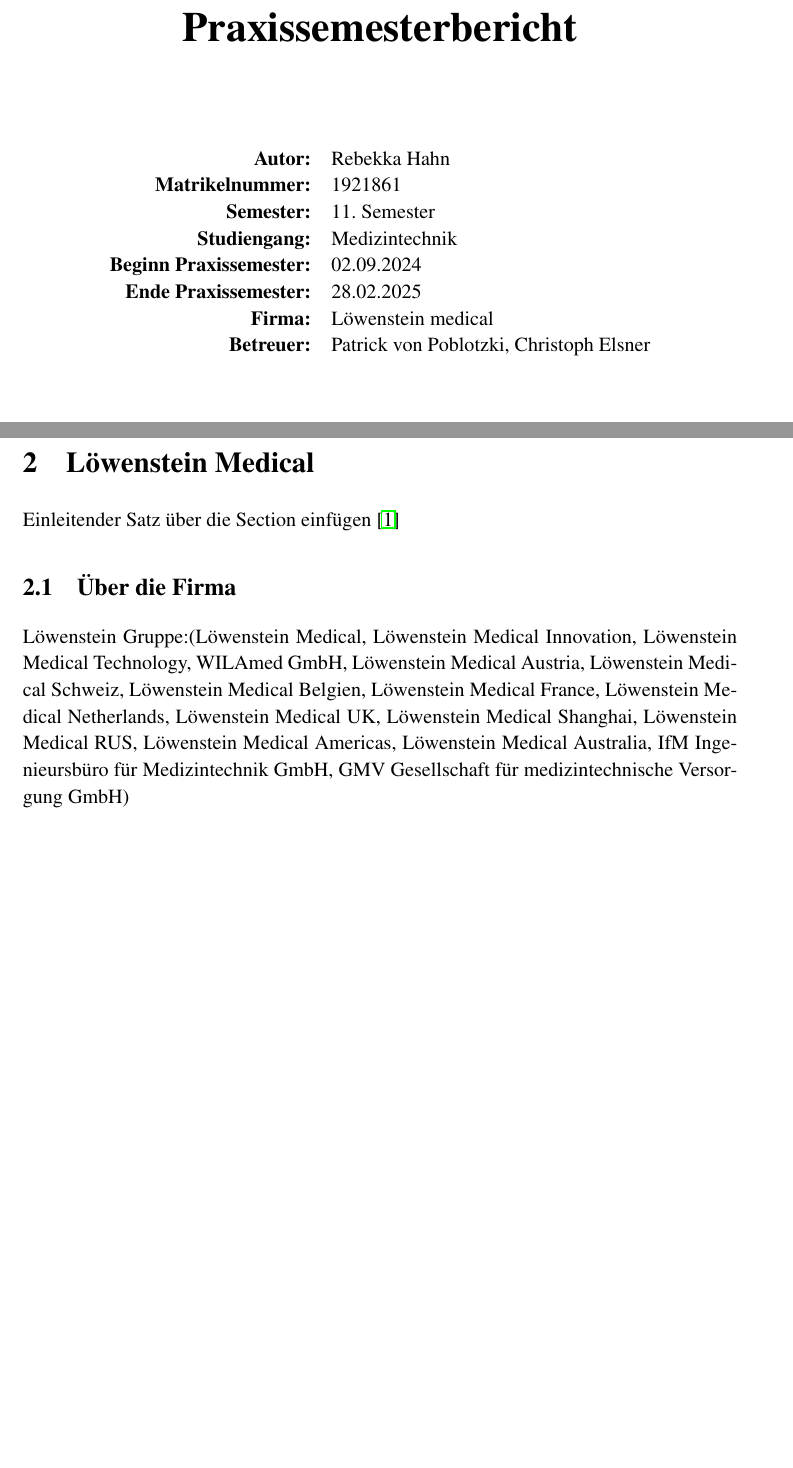
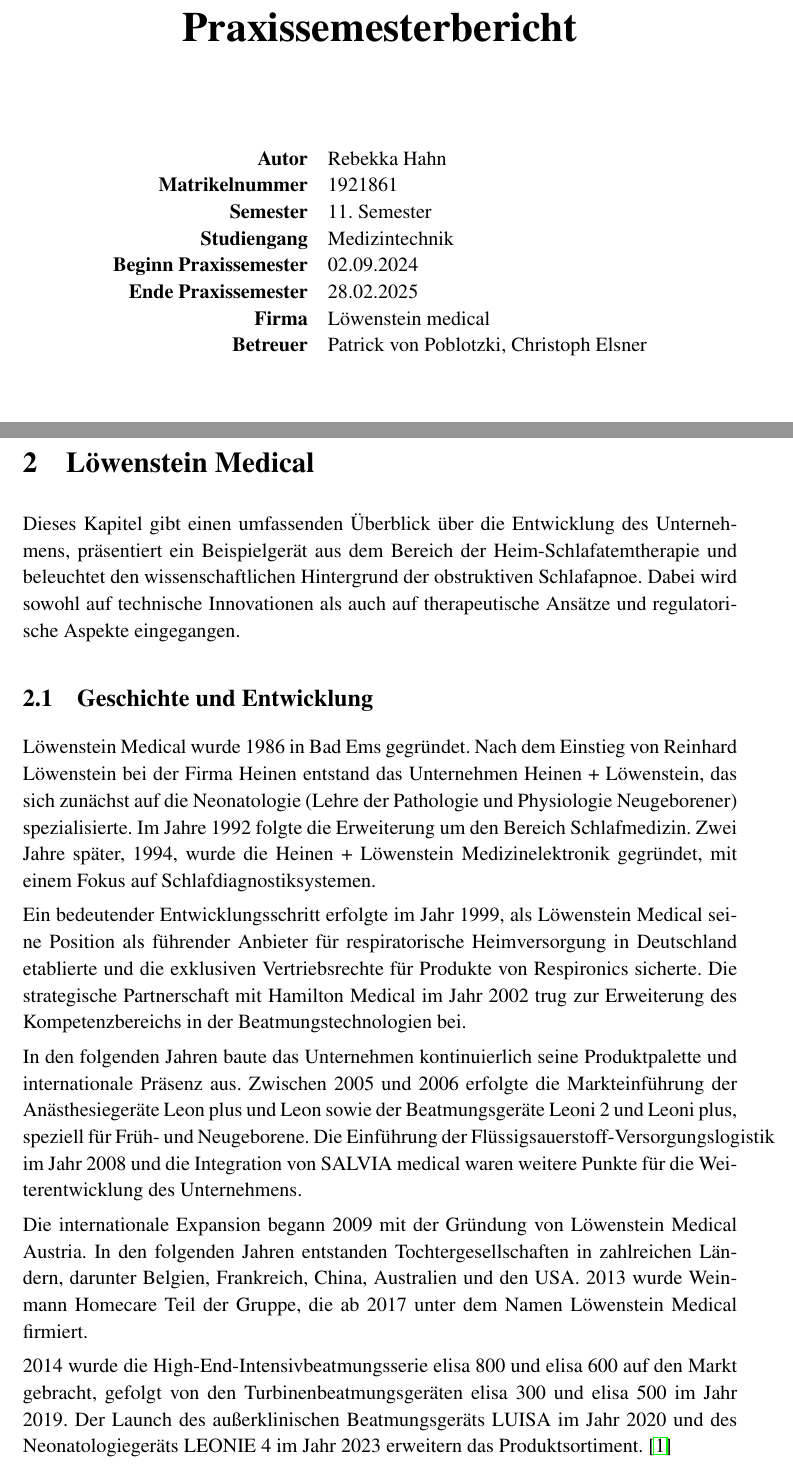
Before and after one commit to Bekky95/Praxissemesterbericht, a LaTeX document (Praxissemesterbericht.tex): two parts of pages 1 and 7 of 17, joined at a grey line, cut so that both start at the same text, the shorter picture padded with empty space. Compiled offline with pdfLaTeX.

Commit message:
subsection Geschichte und Entwicklung added

```diff
--- a/Praxissemesterbericht.tex
+++ b/Praxissemesterbericht.tex
@@ -26,14 +26,14 @@
 
     % titlepage content
     \begin{tabular}{ r  l }
-        \textbf{Autor:} & Rebekka Hahn \\
-        \textbf{Matrikelnummer:} & 1921861 \\
-        \textbf{Semester:} & 11. Semester \\
-        \textbf{Studiengang:} & Medizintechnik \\
-        \textbf{Beginn Praxissemester:} & 02.09.2024 \\
-        \textbf{Ende Praxissemester:} & 28.02.2025 \\
-        \textbf{Firma:} & Löwenstein medical \\
-        \textbf{Betreuer:} & Patrick von Poblotzki, Christoph Elsner \\
+        \textbf{Autor} & Rebekka Hahn \\
+        \textbf{Matrikelnummer} & 1921861 \\
+        \textbf{Semester} & 11. Semester \\
+        \textbf{Studiengang} & Medizintechnik \\
+        \textbf{Beginn Praxissemester} & 02.09.2024 \\
+        \textbf{Ende Praxissemester} & 28.02.2025 \\
+        \textbf{Firma} & Löwenstein medical \\
+        \textbf{Betreuer} & Patrick von Poblotzki, Christoph Elsner \\
     \end{tabular}
 
     \vfill % Abstand nach unten
@@ -86,17 +86,18 @@
 
 \newpage
 \section{Löwenstein Medical}\label{loewenstein}
-Einleitender Satz über die Section einfügen \cite{loewenstein}
+Dieses Kapitel gibt einen umfassenden Überblick über die Entwicklung des Unternehmens, präsentiert ein Beispielgerät aus dem Bereich der Heim-Schlafatemtherapie und beleuchtet den wissenschaftlichen Hintergrund der obstruktiven Schlafapnoe. Dabei wird sowohl auf technische Innovationen als auch auf therapeutische Ansätze und regulatorische Aspekte eingegangen.
 
-\subsection{Über die Firma} %find evtl besseren Terminus
-%Gründung in 1986 in Bad Ems als Heinen & Löwenstein Bereich Neonatologie.
-Löwenstein Gruppe:(Löwenstein Medical, Löwenstein Medical Innovation,
-Löwenstein Medical Technology, WILAmed GmbH, Löwenstein Medical Austria,
-Löwenstein Medical Schweiz, Löwenstein Medical Belgien, Löwenstein Medical France,
-Löwenstein Medical Netherlands, Löwenstein Medical UK, Löwenstein Medical Shanghai,
-Löwenstein Medical RUS, Löwenstein Medical Americas, Löwenstein Medical Australia,
-IfM Ingenieursbüro für Medizintechnik GmbH,
-GMV Gesellschaft für medizintechnische Versorgung GmbH)
+\subsection{Geschichte und Entwicklung}
+Löwenstein Medical wurde 1986 in Bad Ems gegründet. Nach dem Einstieg von Reinhard Löwenstein bei der Firma Heinen entstand das Unternehmen Heinen + Löwenstein, das sich zunächst auf die Neonatologie (Lehre der Pathologie und Physiologie Neugeborener) spezialisierte. Im Jahre 1992 folgte die Erweiterung um den Bereich Schlafmedizin. Zwei Jahre später, 1994, wurde die Heinen + Löwenstein Medizinelektronik gegründet, mit einem Fokus auf Schlafdiagnostiksystemen.
+
+Ein bedeutender Entwicklungsschritt erfolgte im Jahr 1999, als Löwenstein Medical seine Position als führender Anbieter für respiratorische Heimversorgung in Deutschland etablierte und die exklusiven Vertriebsrechte für Produkte von Respironics sicherte. Die strategische Partnerschaft mit Hamilton Medical im Jahr 2002 trug zur Erweiterung des Kompetenzbereichs in der Beatmungstechnologien bei.
+
+In den folgenden Jahren baute das Unternehmen kontinuierlich seine Produktpalette und internationale Präsenz aus. Zwischen 2005 und 2006 erfolgte die Markteinführung der Anästhesiegeräte Leon plus und Leon sowie der Beatmungsgeräte Leoni 2 und Leoni plus, speziell für Früh- und Neugeborene. Die Einführung der Flüssigsauerstoff-Versorgungslogistik im Jahr 2008 und die Integration von SALVIA medical waren weitere Punkte für die Weiterentwicklung des Unternehmens.
+
+Die internationale Expansion begann 2009 mit der Gründung von Löwenstein Medical Austria. In den folgenden Jahren entstanden Tochtergesellschaften in zahlreichen Ländern, darunter Belgien, Frankreich, China, Australien und den USA. 2013 wurde Weinmann Homecare Teil der Gruppe, die ab 2017 unter dem Namen Löwenstein Medical firmiert.
+
+2014 wurde die High-End-Intensivbeatmungsserie elisa 800 und elisa 600 auf den Markt gebracht, gefolgt von den Turbinenbeatmungsgeräten elisa 300 und elisa 500 im Jahr 2019. Der Launch des außerklinischen Beatmungsgeräts LUISA im Jahr 2020 und des Neonatologiegeräts LEONIE 4 im Jahr 2023 erweitern das Produktsortiment. \cite{loewenstein}
 
 
 \subsection{Produkte}\label{products}
```
Also changed, not shown: Praxissemesterbericht.pdf, 5 other files.
